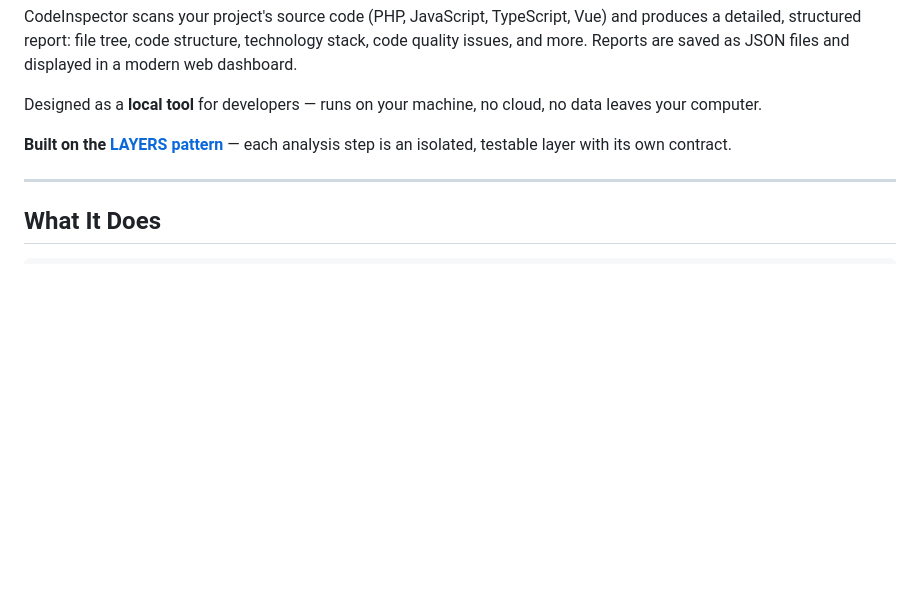
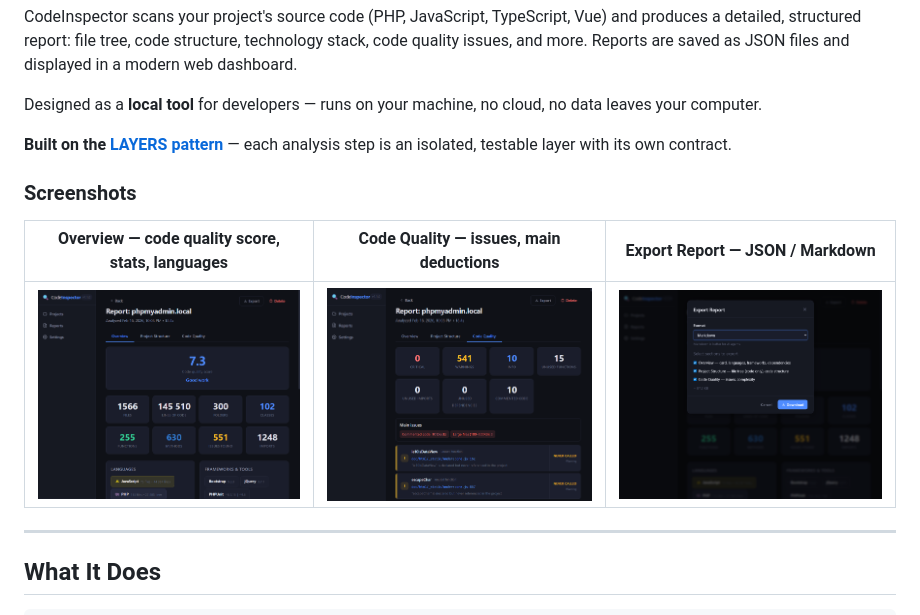
Before and after one commit to geniden/codeinspector, a Markdown page: README.md, the part around the change. Rendered like a GitHub page; pictures changed too: docs/screenshot_1.png (added), docs/screenshot_2.png (added), docs/screenshot_3.png (added); blank space fills up the shorter version.

Commit message:
Add screenshots to README
Co-authored-by: Cursor <cursoragent@cursor.com>

```diff
--- a/README.md
+++ b/README.md
@@ -8,6 +8,12 @@ CodeInspector scans your project's source code (PHP, JavaScript, TypeScript, Vue
 Designed as a **local tool** for developers — runs on your machine, no cloud, no data leaves your computer.
 
 **Built on the [LAYERS pattern](https://github.com/geniden/layers-pattern)** — each analysis step is an isolated, testable layer with its own contract.
+
+### Screenshots
+
+| Overview — code quality score, stats, languages | Code Quality — issues, main deductions | Export Report — JSON / Markdown |
+|:---:|:---:|:---:|
+| ![Overview](docs/screenshot_1.png) | ![Code Quality](docs/screenshot_2.png) | ![Export](docs/screenshot_3.png) |
 
 ---
 
```
